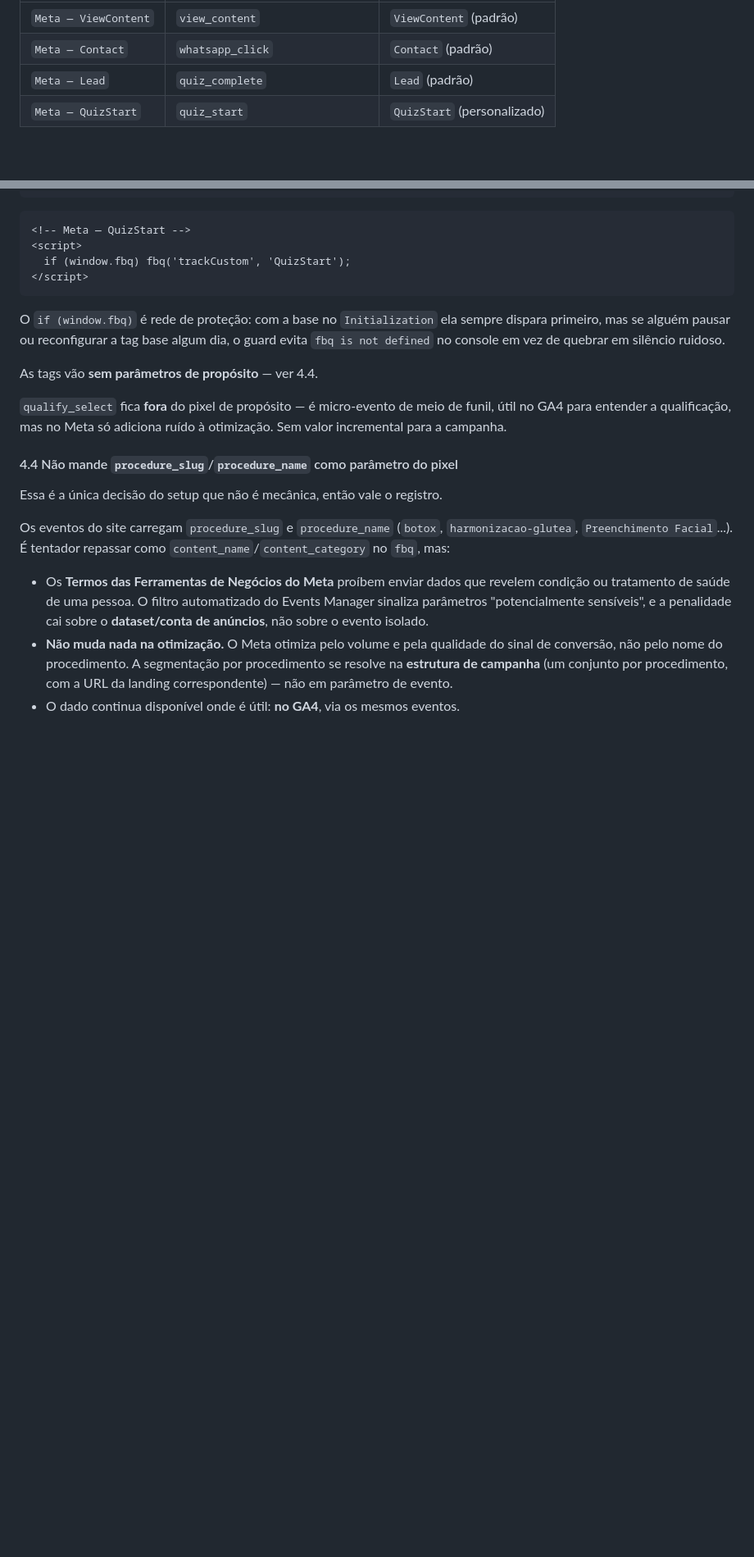
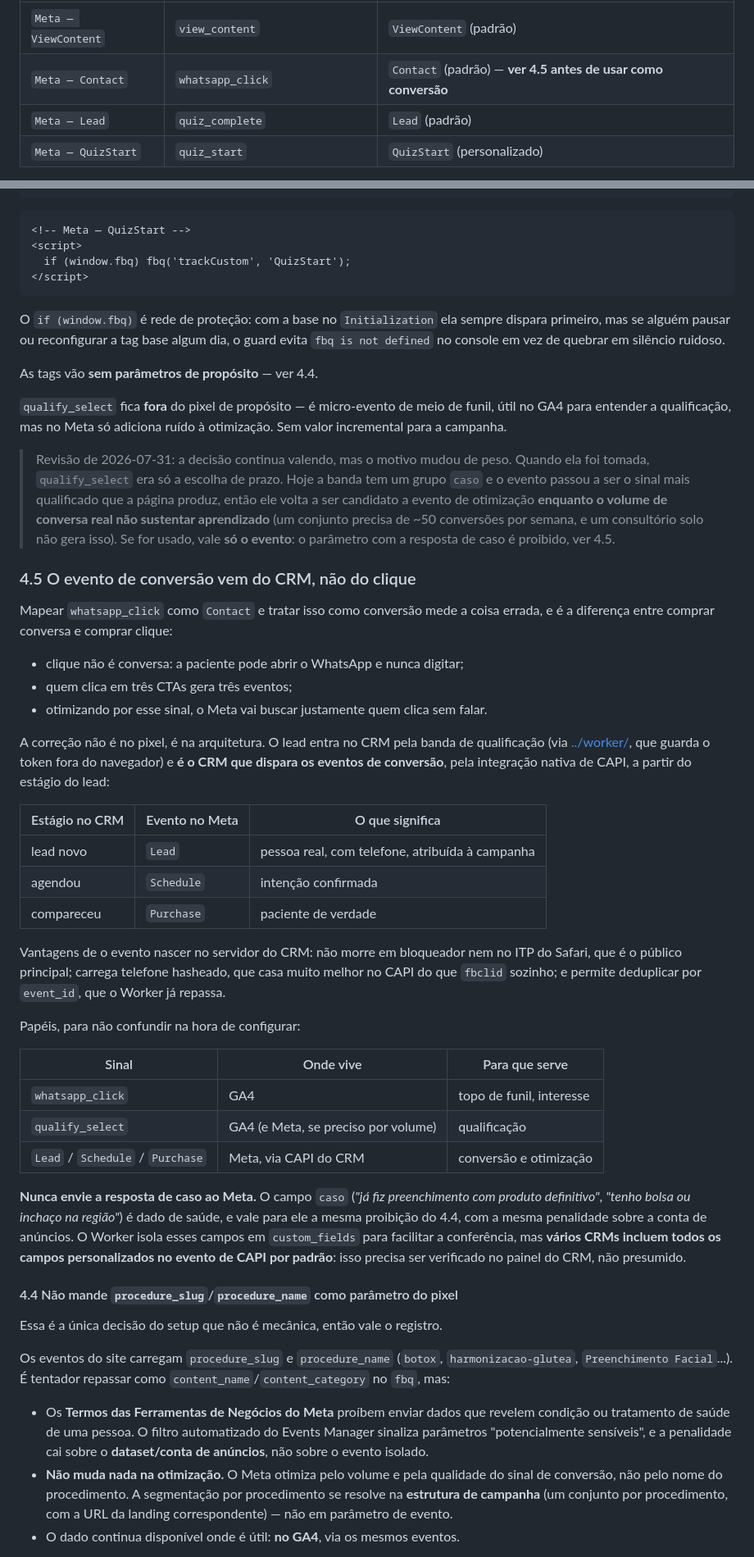
Before and after one commit to programeai/anapontes-page, a Markdown page: docs/rastreamento-gtm.md, 2 parts joined by grey strips. Shown at 82% size. GitHub-like rendering; blank space fills up the shorter version.

Commit message:
docs(rastreamento): tira o clique do WhatsApp do papel de conversão
O passo 4.3 mandava mapear whatsapp_click como Contact, que é justamente o sinal
inflado: clique não é conversa, três CTAs viram três eventos, e otimizando por
ele o Meta busca quem clica sem falar. A conversão passa a vir do CRM, pelo
estágio do lead. Registra também a proibição de mandar a resposta de caso ao
Meta, que é dado de saúde.

```diff
--- a/docs/rastreamento-gtm.md
+++ b/docs/rastreamento-gtm.md
@@ -125,7 +125,7 @@ personalizado correspondente (os mesmos criados no passo 3).
 | Tag | Acionador (evento personalizado) | Evento no Meta |
 |---|---|---|
 | `Meta — ViewContent` | `view_content` | `ViewContent` (padrão) |
-| `Meta — Contact` | `whatsapp_click` | `Contact` (padrão) |
+| `Meta — Contact` | `whatsapp_click` | `Contact` (padrão) — **ver 4.5 antes de usar como conversão** |
 | `Meta — Lead` | `quiz_complete` | `Lead` (padrão) |
 | `Meta — QuizStart` | `quiz_start` | `QuizStart` (personalizado) |
 
@@ -168,6 +168,54 @@ As tags vão **sem parâmetros de propósito** — ver 4.4.
 `qualify_select` fica **fora** do pixel de propósito — é micro-evento de meio de
 funil, útil no GA4 para entender a qualificação, mas no Meta só adiciona ruído à
 otimização. Sem valor incremental para a campanha.
+
+> Revisão de 2026-07-31: a decisão continua valendo, mas o motivo mudou de peso.
+> Quando ela foi tomada, `qualify_select` era só a escolha de prazo. Hoje a banda tem
+> um grupo `caso` e o evento passou a ser o sinal mais qualificado que a página produz,
+> então ele volta a ser candidato a evento de otimização **enquanto o volume de conversa
+> real não sustentar aprendizado** (um conjunto precisa de ~50 conversões por semana, e
+> um consultório solo não gera isso). Se for usado, vale **só o evento**: o parâmetro
+> com a resposta de caso é proibido, ver 4.5.
+
+### 4.5 O evento de conversão vem do CRM, não do clique
+
+Mapear `whatsapp_click` como `Contact` e tratar isso como conversão mede a coisa errada,
+e é a diferença entre comprar conversa e comprar clique:
+
+- clique não é conversa: a paciente pode abrir o WhatsApp e nunca digitar;
+- quem clica em três CTAs gera três eventos;
+- otimizando por esse sinal, o Meta vai buscar justamente quem clica sem falar.
+
+A correção não é no pixel, é na arquitetura. O lead entra no CRM pela banda de
+qualificação (via [../worker/](../worker/), que guarda o token fora do navegador) e
+**é o CRM que dispara os eventos de conversão**, pela integração nativa de CAPI, a
+partir do estágio do lead:
+
+| Estágio no CRM | Evento no Meta | O que significa |
+|---|---|---|
+| lead novo | `Lead` | pessoa real, com telefone, atribuída à campanha |
+| agendou | `Schedule` | intenção confirmada |
+| compareceu | `Purchase` | paciente de verdade |
+
+Vantagens de o evento nascer no servidor do CRM: não morre em bloqueador nem no ITP do
+Safari, que é o público principal; carrega telefone hasheado, que casa muito melhor no
+CAPI do que `fbclid` sozinho; e permite deduplicar por `event_id`, que o Worker já
+repassa.
+
+Papéis, para não confundir na hora de configurar:
+
+| Sinal | Onde vive | Para que serve |
+|---|---|---|
+| `whatsapp_click` | GA4 | topo de funil, interesse |
+| `qualify_select` | GA4 (e Meta, se preciso por volume) | qualificação |
+| `Lead` / `Schedule` / `Purchase` | Meta, via CAPI do CRM | conversão e otimização |
+
+**Nunca envie a resposta de caso ao Meta.** O campo `caso` (*"já fiz preenchimento com
+produto definitivo"*, *"tenho bolsa ou inchaço na região"*) é dado de saúde, e vale para
+ele a mesma proibição do 4.4, com a mesma penalidade sobre a conta de anúncios. O Worker
+isola esses campos em `custom_fields` para facilitar a conferência, mas **vários CRMs
+incluem todos os campos personalizados no evento de CAPI por padrão**: isso precisa ser
+verificado no painel do CRM, não presumido.
 
 #### 4.4 Não mande `procedure_slug`/`procedure_name` como parâmetro do pixel
 
```
Also changed, not shown: other parts of docs/rastreamento-gtm.md (+2 -2 lines).
